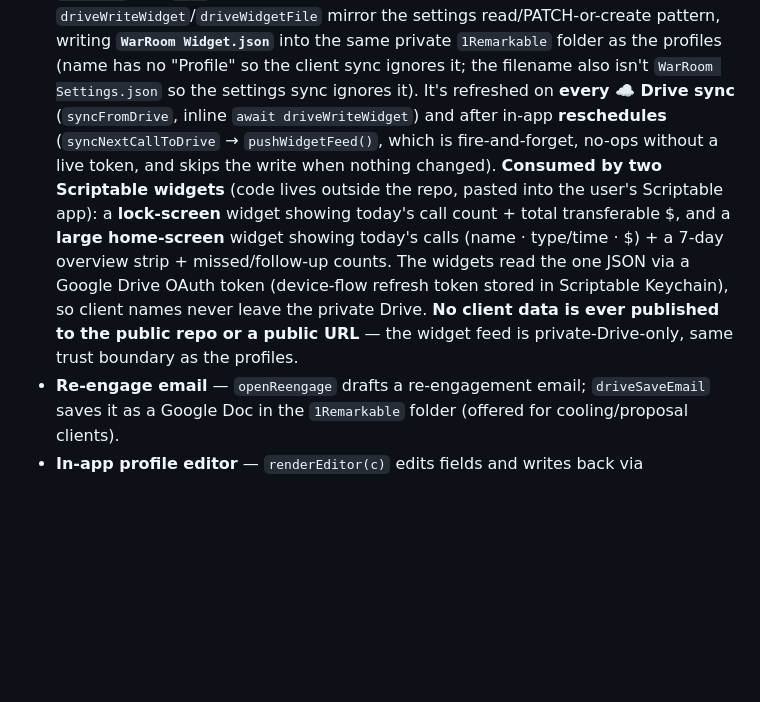
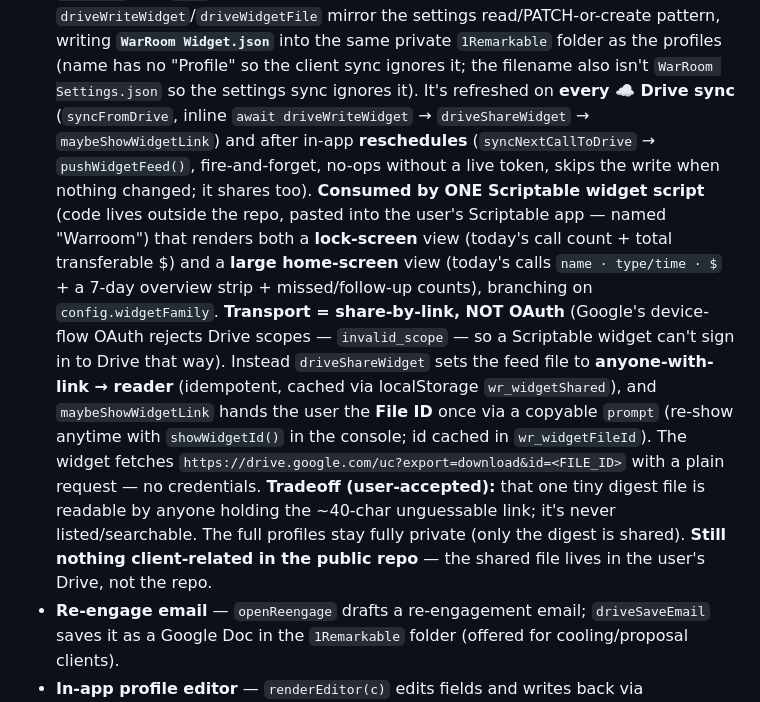
Before and after one commit to mcdermottj639/Warroom, a Markdown page: CLAUDE.md, the part around the change. GitHub-like rendering; blank space fills up the shorter version.

Commit message:
Doc: widget feed now uses share-by-link transport, not OAuth
Co-Authored-By: Claude Opus 4.8 (1M context) <noreply@anthropic.com>
Claude-Session: https://claude.ai/code/session_018MqCSiGsZiTcth3wCLYFVR

```diff
--- a/CLAUDE.md
+++ b/CLAUDE.md
@@ -351,15 +351,23 @@ The file is large; these are the load-bearing pieces a new session will likely t
   read/PATCH-or-create pattern, writing **`WarRoom Widget.json`** into the same private `1Remarkable`
   folder as the profiles (name has no "Profile" so the client sync ignores it; the filename also
   isn't `WarRoom Settings.json` so the settings sync ignores it). It's refreshed on **every ☁️ Drive
-  sync** (`syncFromDrive`, inline `await driveWriteWidget`) and after in-app **reschedules**
-  (`syncNextCallToDrive` → `pushWidgetFeed()`, which is fire-and-forget, no-ops without a live token,
-  and skips the write when nothing changed). **Consumed by two Scriptable widgets** (code lives
-  outside the repo, pasted into the user's Scriptable app): a **lock-screen** widget showing today's
-  call count + total transferable $, and a **large home-screen** widget showing today's calls
-  (name · type/time · $) + a 7-day overview strip + missed/follow-up counts. The widgets read the one
-  JSON via a Google Drive OAuth token (device-flow refresh token stored in Scriptable Keychain), so
-  client names never leave the private Drive. **No client data is ever published to the public repo
-  or a public URL** — the widget feed is private-Drive-only, same trust boundary as the profiles.
+  sync** (`syncFromDrive`, inline `await driveWriteWidget` → `driveShareWidget` → `maybeShowWidgetLink`)
+  and after in-app **reschedules** (`syncNextCallToDrive` → `pushWidgetFeed()`, fire-and-forget, no-ops
+  without a live token, skips the write when nothing changed; it shares too). **Consumed by ONE
+  Scriptable widget script** (code lives outside the repo, pasted into the user's Scriptable app —
+  named "Warroom") that renders both a **lock-screen** view (today's call count + total transferable $)
+  and a **large home-screen** view (today's calls `name · type/time · $` + a 7-day overview strip +
+  missed/follow-up counts), branching on `config.widgetFamily`.
+  **Transport = share-by-link, NOT OAuth** (Google's device-flow OAuth rejects Drive scopes —
+  `invalid_scope` — so a Scriptable widget can't sign in to Drive that way). Instead `driveShareWidget`
+  sets the feed file to **anyone-with-link → reader** (idempotent, cached via localStorage
+  `wr_widgetShared`), and `maybeShowWidgetLink` hands the user the **File ID** once via a copyable
+  `prompt` (re-show anytime with `showWidgetId()` in the console; id cached in `wr_widgetFileId`). The
+  widget fetches `https://drive.google.com/uc?export=download&id=<FILE_ID>` with a plain request — no
+  credentials. **Tradeoff (user-accepted):** that one tiny digest file is readable by anyone holding
+  the ~40-char unguessable link; it's never listed/searchable. The full profiles stay fully private
+  (only the digest is shared). **Still nothing client-related in the public repo** — the shared file
+  lives in the user's Drive, not the repo.
 - **Re-engage email** — `openReengage` drafts a re-engagement email; `driveSaveEmail` saves it
   as a Google Doc in the `1Remarkable` folder (offered for cooling/proposal clients).
 - **In-app profile editor** — `renderEditor(c)` edits fields and writes back via `driveLogCall`.
```
